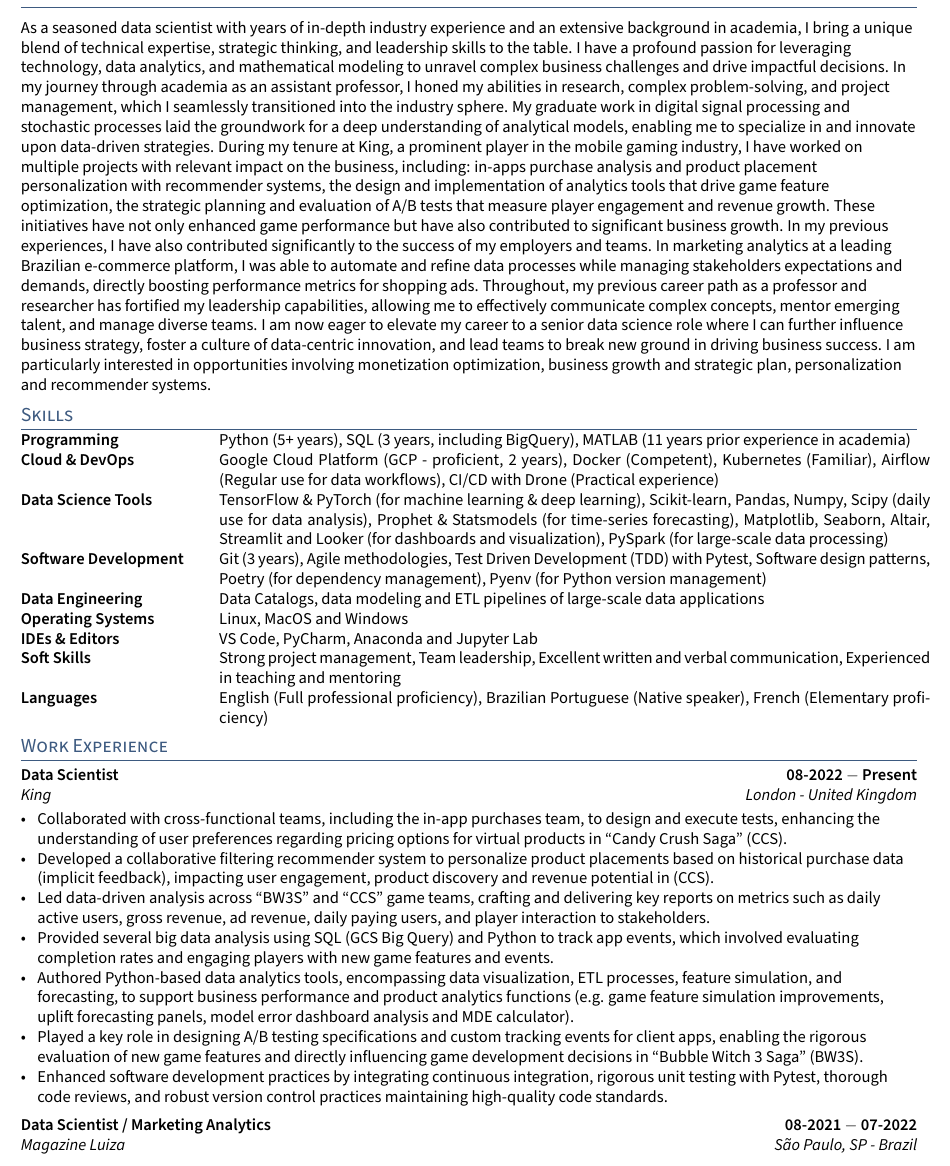
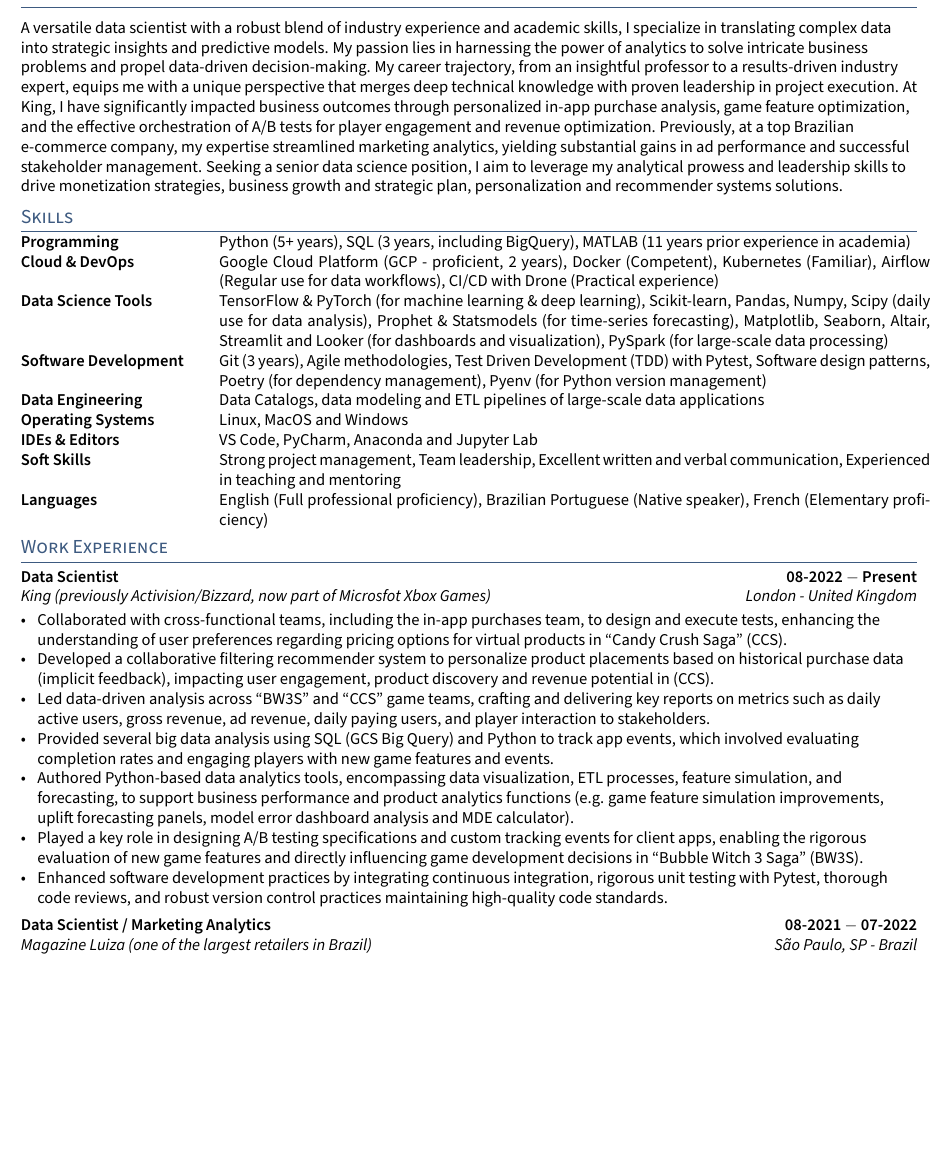
Before and after one commit to fontanads/cv, a LaTeX CV (tex/SimpleCV.tex, which reads tex/sections/experience.tex, tex/sections/objective.tex): part of page 1 of 3, cut at the place of the change, the shorter picture padded with empty space. Compiled offline with pdfLaTeX.

Commit message:
updated intro to be more concise

```diff
--- a/tex/sections/experience.tex
+++ b/tex/sections/experience.tex
@@ -2,7 +2,7 @@
 % EXPERIENCE A
 %====================
 \subsection{{Data Scientist \hfill 08-2022 $-$ Present}}
-\subtext{King \hfill London - United Kingdom}
+\subtext{King (previously Activision/Bizzard, now part of Microsfot Xbox Games) \hfill London - United Kingdom}
 \begin{zitemize}
 \item Collaborated with cross-functional teams, including the in-app purchases team, to design and execute tests, enhancing the understanding of user preferences regarding pricing options for virtual products in ``Candy Crush Saga'' (CCS).
 \item Developed a collaborative filtering recommender system to personalize product placements based on historical purchase data (implicit feedback), impacting user engagement, product discovery and revenue potential in (CCS).
@@ -18,7 +18,7 @@
 % EXPERIENCE B
 %====================
 \subsection{{Data Scientist / Marketing Analytics \hfill 08-2021 $-$ 07-2022}}
-\subtext{Magazine Luiza \hfill São Paulo, SP - Brazil}
+\subtext{Magazine Luiza (one of the largest retailers in Brazil) \hfill São Paulo, SP - Brazil}
 \begin{zitemize}
 \item Automated the maintenance and provided intraday insights for smart shopping campaigns via the Google Ads API, delivering critical business intelligence to the Marketing team and supporting real-time evaluation of marketing metrics.
 \item Designed and deployed rule-based models to streamline shopping campaign performance by assessing product viability through historical ad spend and ROI data, successfully reducing ad waste and optimizing cash margin.
@@ -27,3 +27,4 @@
 \item Expertly manipulated large datasets using PySpark and maintained sophisticated SQL queries with BigQuery, enhancing data processing and operational efficiency.
 \item Fostered a collaborative environment through continuous engagement with the Data Engineering team, significantly improving the deployment process and performance of analytics products.
 \item Maintained high code quality and traceability using Gitlab for version control.
+\item Delivered actionable insights and strategic reports to executive leadership and operational stakeholders, driving data-centric decisions and advancing the progress of key analytical initiatives.
--- a/tex/sections/objective.tex
+++ b/tex/sections/objective.tex
@@ -1,39 +1,21 @@
+%\blindtext[1]
+
 %====================
 % Objective Statement
 %====================
 
-
-%\blindtext[1]
-
 % INTRO AND ABOUT ME
-As a seasoned data scientist with years of in-depth industry experience and an extensive background in academia,
-I bring a unique blend of technical expertise, strategic thinking, and leadership skills to the table.
-I have a profound passion for leveraging technology, data analytics, and mathematical modeling
-to unravel complex business challenges and drive impactful decisions.
-%
+A versatile data scientist with a robust blend of industry experience and academic skills,
+I specialize in translating complex data into strategic insights and predictive models.
+My passion lies in harnessing the power of analytics to solve intricate business problems and propel data-driven decision-making.
 % MY EXPERIENCE
-In my journey through academia as an assistant professor,
-I honed my abilities in research, complex problem-solving, and project management,
-which I seamlessly transitioned into the industry sphere.
-My graduate work in digital signal processing and stochastic processes laid the groundwork for a deep understanding of analytical models,
-enabling me to specialize in and innovate upon data-driven strategies.
-%
+My career trajectory, from an insightful professor to a results-driven industry expert,
+equips me with a unique perspective that merges deep technical knowledge with proven leadership in project execution.
 % JOB EXPERIENCES
-During my tenure at King, a prominent player in the mobile gaming industry,
-I have worked on multiple projects with relevant impact on the business, including:
-in-apps purchase analysis and product placement personalization with recommender systems,
-the design and implementation of analytics tools that drive game feature optimization,
-the strategic planning and evaluation of A/B tests that measure player engagement and revenue growth.
-These initiatives have not only enhanced game performance but have also contributed to significant business growth.
-%
-In my previous experiences, I have also contributed significantly to the success of my employers and teams.
-In marketing analytics at a leading Brazilian e-commerce platform,
-I was able to automate and refine data processes while managing stakeholders expectations and demands,
-directly boosting performance metrics for shopping ads.
-Throughout, my previous career path as a professor and researcher has fortified my leadership capabilities,
-allowing me to effectively communicate complex concepts, mentor emerging talent, and manage diverse teams.
-%
-% G0ALS
-I am now eager to elevate my career to a senior data science role where I can further influence business strategy,
-foster a culture of data-centric innovation, and lead teams to break new ground in driving business success.
-I am particularly interested in opportunities involving monetization optimization, business growth and strategic plan, personalization and recommender systems.
+At King, I have significantly impacted business outcomes through personalized in-app purchase analysis,
+game feature optimization, and the effective orchestration of A/B tests for player engagement and revenue optimization.
+Previously, at a top Brazilian e-commerce company, my expertise streamlined marketing analytics,
+yielding substantial gains in ad performance and successful stakeholder management.
+% GOALS
+Seeking a senior data science position, I aim to leverage my analytical prowess and leadership skills to
+drive monetization strategies, business growth and strategic plan, personalization and recommender systems solutions.
```
Also changed, not shown: SimpleCV.pdf, tex/sections/experience.tex (3 more changed lines).
